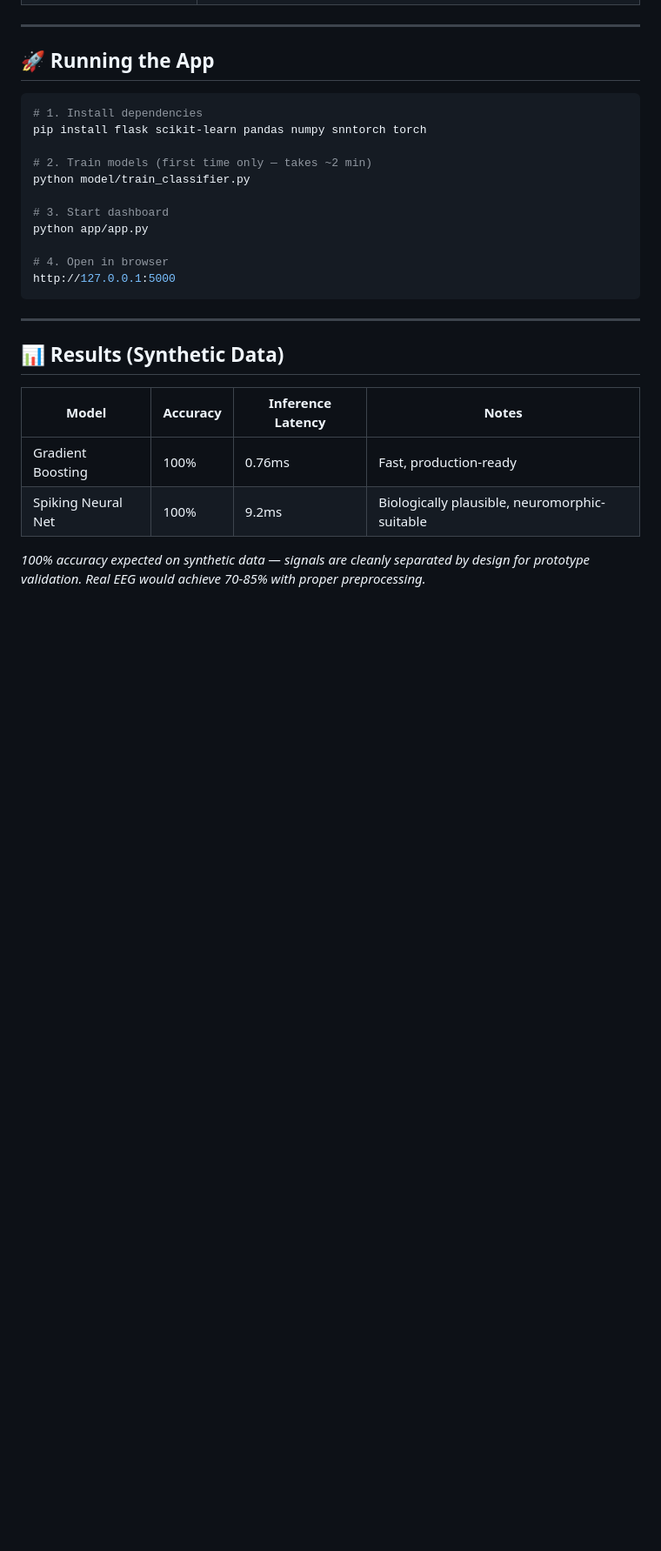
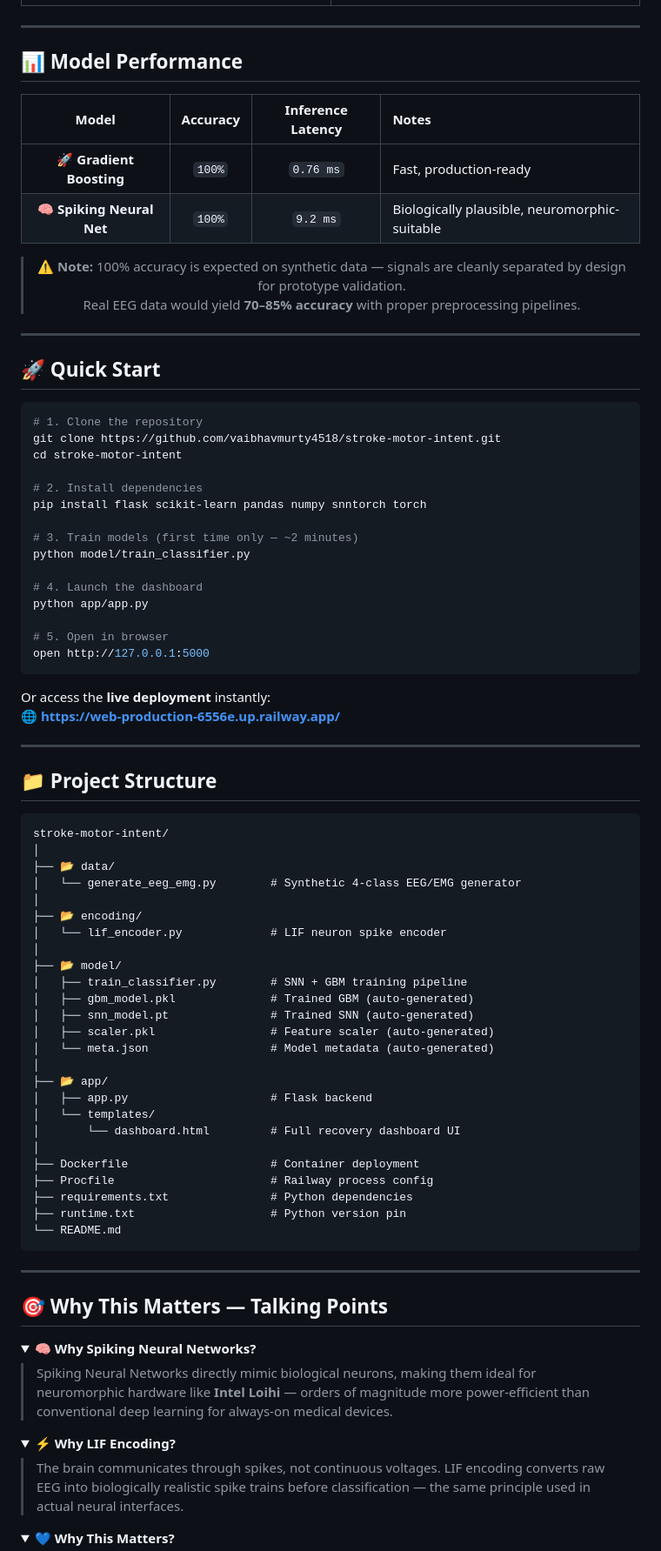
Before and after one commit to vaibhavmurty4518/stroke-motor-intent, a Markdown page: README.md, the part around one of its changes. Shown at 87% size. GitHub-like rendering; folded sections open; blank space fills up the shorter version.

````diff
--- a/README.md
+++ b/README.md
@@ -45,29 +136,95 @@ EEG/EMG Headset (256 Hz)
 
 ---
 
-## 🚀 Running the App
+## 📊 Model Performance
+
+<div align="center">
+
+| Model | Accuracy | Inference Latency | Notes |
+|:---:|:---:|:---:|:---|
+| 🚀 **Gradient Boosting** | `100%` | `0.76 ms` | Fast, production-ready |
+| 🧠 **Spiking Neural Net** | `100%` | `9.2 ms` | Biologically plausible, neuromorphic-suitable |
+
+> ⚠️ **Note:** 100% accuracy is expected on synthetic data — signals are cleanly separated by design for prototype validation.
+> Real EEG data would yield **70–85% accuracy** with proper preprocessing pipelines.
+
+</div>
+
+---
+
+## 🚀 Quick Start
 
 ```bash
-# 1. Install dependencies
+# 1. Clone the repository
+git clone https://github.com/vaibhavmurty4518/stroke-motor-intent.git
+cd stroke-motor-intent
+
+# 2. Install dependencies
 pip install flask scikit-learn pandas numpy snntorch torch
 
-# 2. Train models (first time only — takes ~2 min)
+# 3. Train models (first time only — ~2 minutes)
 python model/train_classifier.py
 
-# 3. Start dashboard
+# 4. Launch the dashboard
 python app/app.py
 
-# 4. Open in browser
-http://127.0.0.1:5000
+# 5. Open in browser
+open http://127.0.0.1:5000
+```
+
+Or access the **live deployment** instantly:
+🌐 **[https://web-production-6556e.up.railway.app/](https://web-production-6556e.up.railway.app/)**
+
+---
+
+## 📁 Project Structure
+
+```
+stroke-motor-intent/
+│
+├── 📂 data/
+│   └── generate_eeg_emg.py        # Synthetic 4-class EEG/EMG generator
+│
+├── 📂 encoding/
+│   └── lif_encoder.py             # LIF neuron spike encoder
+│
+├── 📂 model/
+│   ├── train_classifier.py        # SNN + GBM training pipeline
+│   ├── gbm_model.pkl              # Trained GBM (auto-generated)
+│   ├── snn_model.pt               # Trained SNN (auto-generated)
+│   ├── scaler.pkl                 # Feature scaler (auto-generated)
+│   └── meta.json                  # Model metadata (auto-generated)
+│
+├── 📂 app/
+│   ├── app.py                     # Flask backend
+│   └── templates/
+│       └── dashboard.html         # Full recovery dashboard UI
+│
+├── Dockerfile                     # Container deployment
+├── Procfile                       # Railway process config
+├── requirements.txt               # Python dependencies
+├── runtime.txt                    # Python version pin
+└── README.md
 ```
 
 ---
 
-## 📊 Results (Synthetic Data)
+## 🎯 Why This Matters — Talking Points
 
-| Model | Accuracy | Inference Latency | Notes |
-|---|---|---|---|
-| Gradient Boosting | 100% | 0.76ms | Fast, production-ready |
-| Spiking Neural Net | 100% | 9.2ms | Biologically plausible, neuromorphic-suitable |
+<details>
+<summary><b>🧠 Why Spiking Neural Networks?</b></summary>
 
-*100% accuracy expected on synthetic data — signals are cleanly separated by design for prototype validation. Real EEG would achieve 70-85% with proper preprocessing.*
+> Spiking Neural Networks directly mimic biological neurons, making them ideal for neuromorphic hardware like **Intel Loihi** — orders of magnitude more power-efficient than conventional deep learning for always-on medical devices.
+
+</details>
+
+<details>
+<summary><b>⚡ Why LIF Encoding?</b></summary>
+
+> The brain communicates through spikes, not continuous voltages. LIF encoding converts raw EEG into biologically realistic spike trains before classification — the same principle used in actual neural interfaces.
+
+</details>
+
+<details>
+<summary><b>💙 Why This Matters?</b></summary>
+
````
Also changed, not shown: other parts of README.md (+162 -55 lines).
